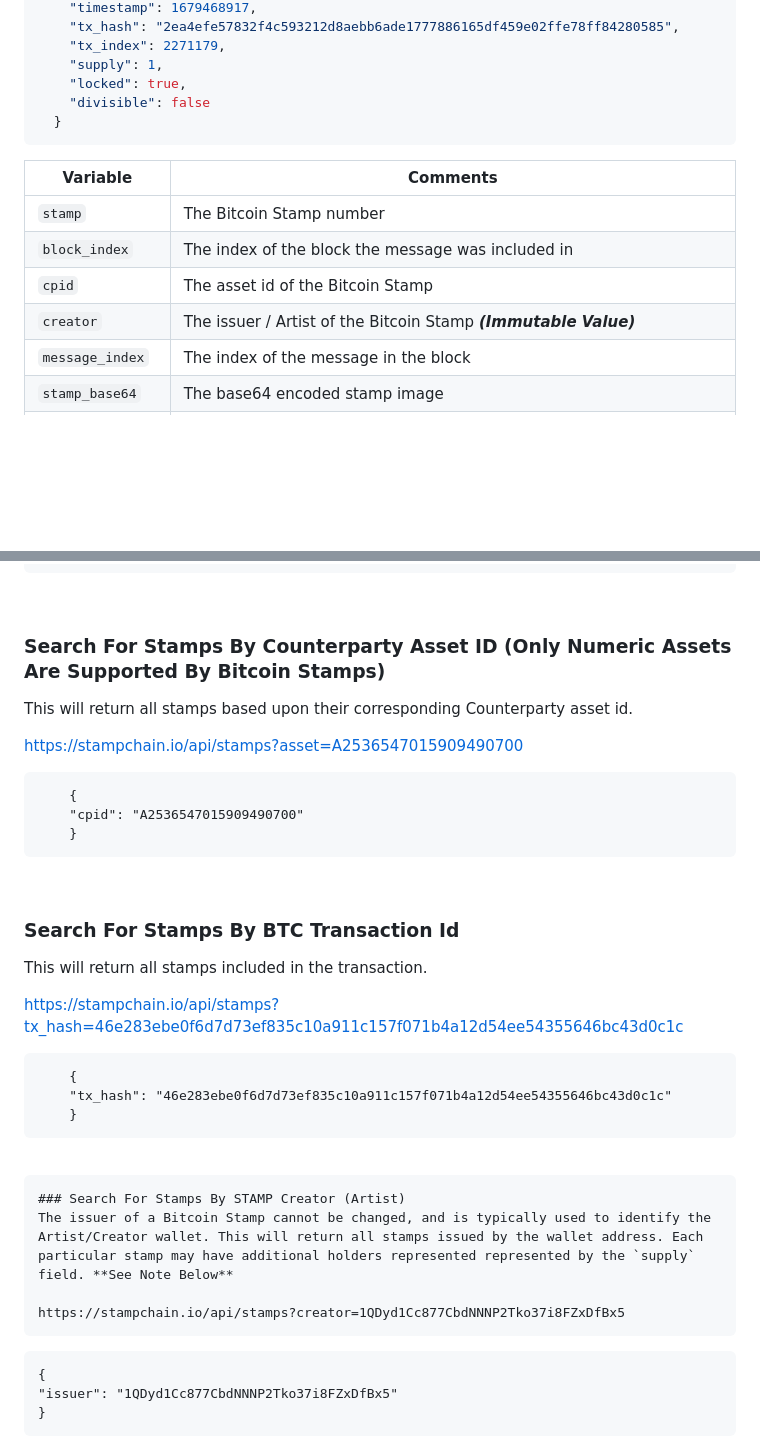
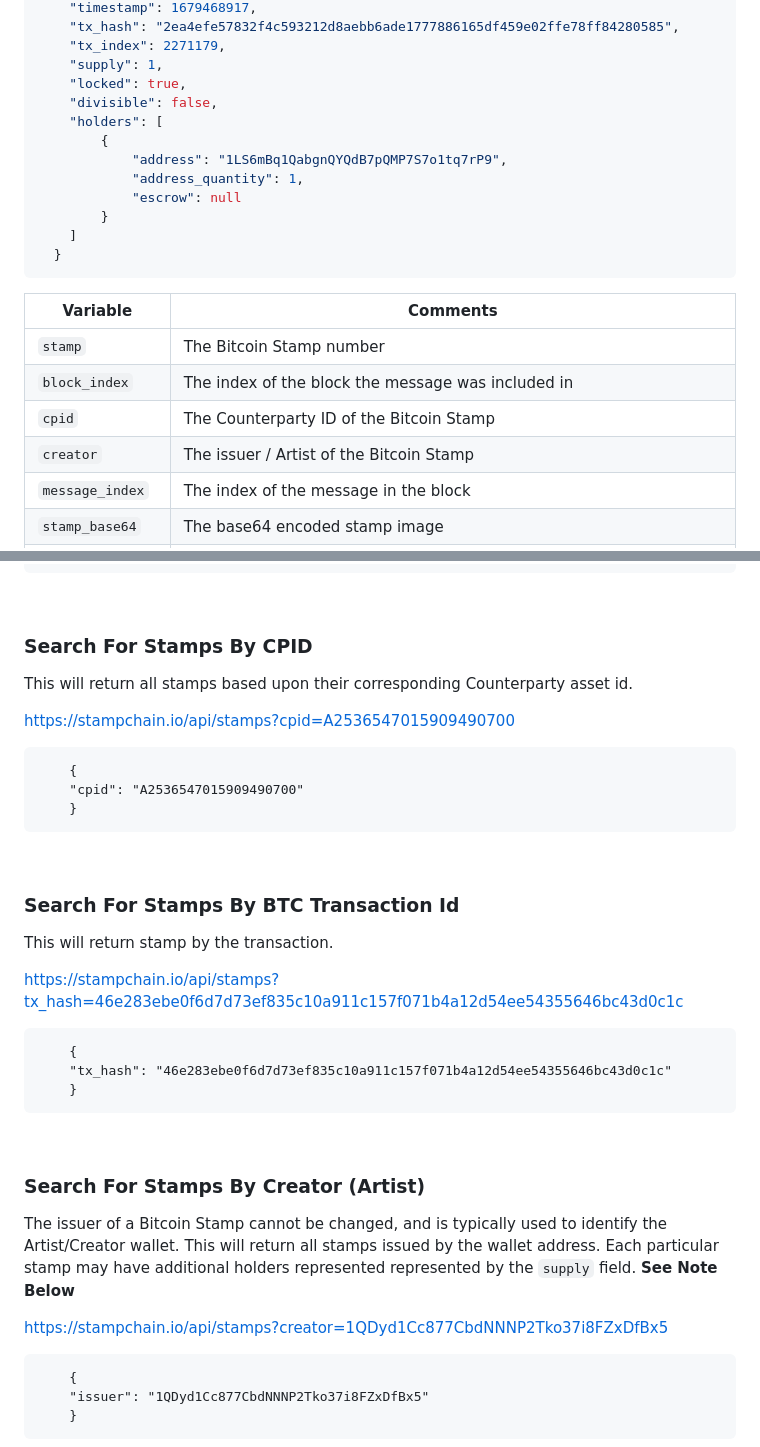
Before and after one commit to hydren-crypto/stampchain, a Markdown page: documentation/api.md, 2 parts joined by grey strips. GitHub-like rendering; blank space fills up the shorter version.

````diff
--- a/documentation/api.md
+++ b/documentation/api.md
@@ -42,15 +48,22 @@ https://stampchain.io/api/stamps
     "tx_index": 2271179,
     "supply": 1,
     "locked": true,
-    "divisible": false
+    "divisible": false,
+    "holders": [
+        {
+            "address": "1LS6mBq1QabgnQYQdB7pQMP7S7o1tq7rP9",
+            "address_quantity": 1,
+            "escrow": null
+        }
+    ]
   }
 ```
 | Variable          | Comments                                                                 |
 |-------------------|-------------------------------------------------------------------------|
 | `stamp`           | The Bitcoin Stamp number                                                 |
 | `block_index`     | The index of the block the message was included in                       |
-| `cpid`            | The asset id of the Bitcoin Stamp                                        |
-| `creator`         | The issuer / Artist of the Bitcoin Stamp ***(Immutable Value)***         |
+| `cpid`            | The Counterparty ID of the Bitcoin Stamp                                 |
+| `creator`         | The issuer / Artist of the Bitcoin Stamp        |
 | `message_index`   | The index of the message in the block                                    |
 | `stamp_base64`    | The base64 encoded stamp image                                           |
 | `stamp_mimetype`  | The mimetype of the stamp                                                |
@@ -111,10 +143,10 @@ https://stampchain.io/api/stamps?block_index=783417
 ```
 <br>
 
-### Search For Stamps By Counterparty Asset ID (Only Numeric Assets Are Supported By Bitcoin Stamps)
+### Search For Stamps By CPID
 This will return all stamps based upon their corresponding Counterparty asset id.
 
-https://stampchain.io/api/stamps?asset=A2536547015909490700
+https://stampchain.io/api/stamps?cpid=A2536547015909490700
 ```
     {
     "cpid": "A2536547015909490700"
@@ -123,7 +155,7 @@ https://stampchain.io/api/stamps?asset=A2536547015909490700
 <br>
 
 ### Search For Stamps By BTC Transaction Id
-This will return all stamps included in the transaction.
+This will return stamp by the transaction.
 
 https://stampchain.io/api/stamps?tx_hash=46e283ebe0f6d7d73ef835c10a911c157f071b4a12d54ee54355646bc43d0c1c
 ```
@@ -133,11 +165,12 @@ https://stampchain.io/api/stamps?tx_hash=46e283ebe0f6d7d73ef835c10a911c157f071b4
 ```
 <br>
 
-```
-### Search For Stamps By STAMP Creator (Artist)
+
+### Search For Stamps By **Creator** (Artist)
 The issuer of a Bitcoin Stamp cannot be changed, and is typically used to identify the Artist/Creator wallet. This will return all stamps issued by the wallet address. Each particular stamp may have additional holders represented represented by the `supply` field. **See Note Below**
 
 https://stampchain.io/api/stamps?creator=1QDyd1Cc877CbdNNNP2Tko37i8FZxDfBx5
+
 ```
     {
     "issuer": "1QDyd1Cc877CbdNNNP2Tko37i8FZxDfBx5"
````
Also changed, not shown: other parts of documentation/api.md (+37 -10 lines), documentation/index.md (added, +14 -0 lines).
